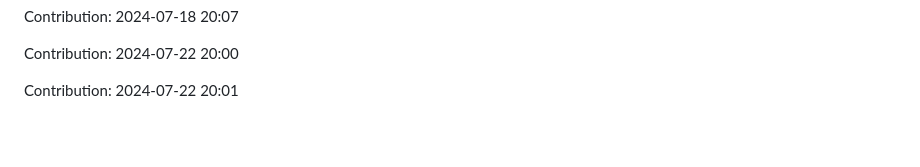
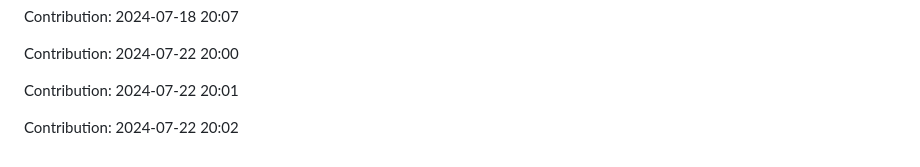
Before and after one commit to anand16-info/mystictouch, a Markdown page: README.md, the part around the change. Drawn GitHub-style; blank space fills up the shorter version.

Commit message:
"Contribution: 2024-07-22 20:02"

```diff
--- a/README.md
+++ b/README.md
@@ -287,3 +287,5 @@ Contribution: 2024-07-18 20:07
 Contribution: 2024-07-22 20:00
 
 Contribution: 2024-07-22 20:01
+
+Contribution: 2024-07-22 20:02
```
